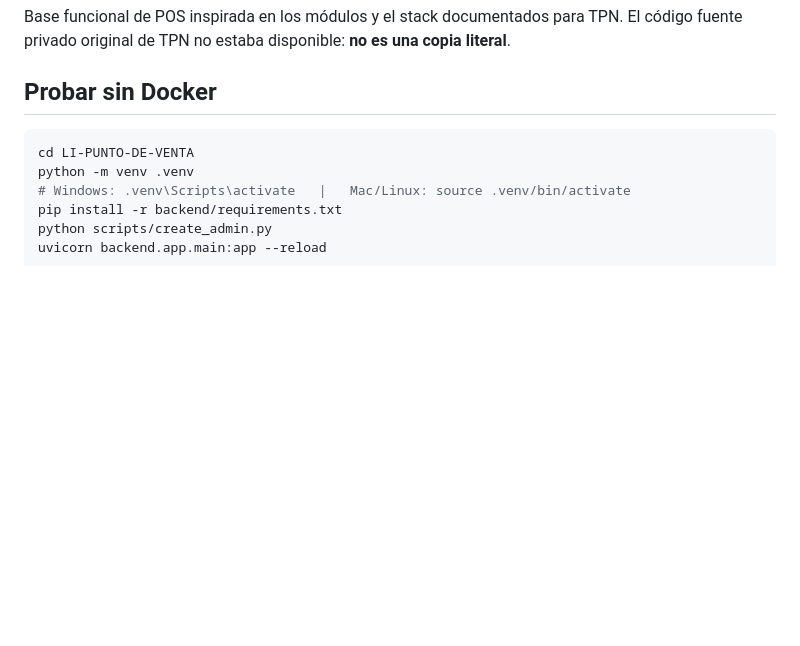
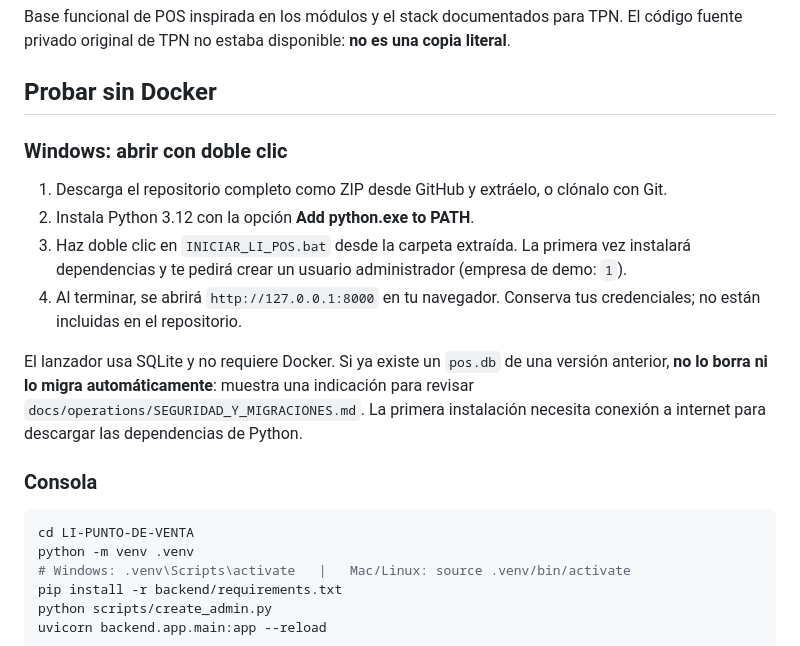
Before and after one commit to isatapia0106-crypto/LI-PUNTO-DE-VENTA, a Markdown page: README.md, the part around the change. GitHub-like rendering; blank space fills up the shorter version.

Commit message:
Agregar lanzador local para Windows

````diff
--- a/README.md
+++ b/README.md
@@ -3,6 +3,17 @@
 Base funcional de POS inspirada en los módulos y el stack documentados para TPN. El código fuente privado original de TPN no estaba disponible: **no es una copia literal**.
 
 ## Probar sin Docker
+
+### Windows: abrir con doble clic
+
+1. Descarga el repositorio completo como ZIP desde GitHub y extráelo, o clónalo con Git.
+2. Instala Python 3.12 con la opción **Add python.exe to PATH**.
+3. Haz doble clic en `INICIAR_LI_POS.bat` desde la carpeta extraída. La primera vez instalará dependencias y te pedirá crear un usuario administrador (empresa de demo: `1`).
+4. Al terminar, se abrirá `http://127.0.0.1:8000` en tu navegador. Conserva tus credenciales; no están incluidas en el repositorio.
+
+El lanzador usa SQLite y no requiere Docker. Si ya existe un `pos.db` de una versión anterior, **no lo borra ni lo migra automáticamente**: muestra una indicación para revisar `docs/operations/SEGURIDAD_Y_MIGRACIONES.md`. La primera instalación necesita conexión a internet para descargar las dependencias de Python.
+
+### Consola
 
 ```bash
 cd LI-PUNTO-DE-VENTA
````
